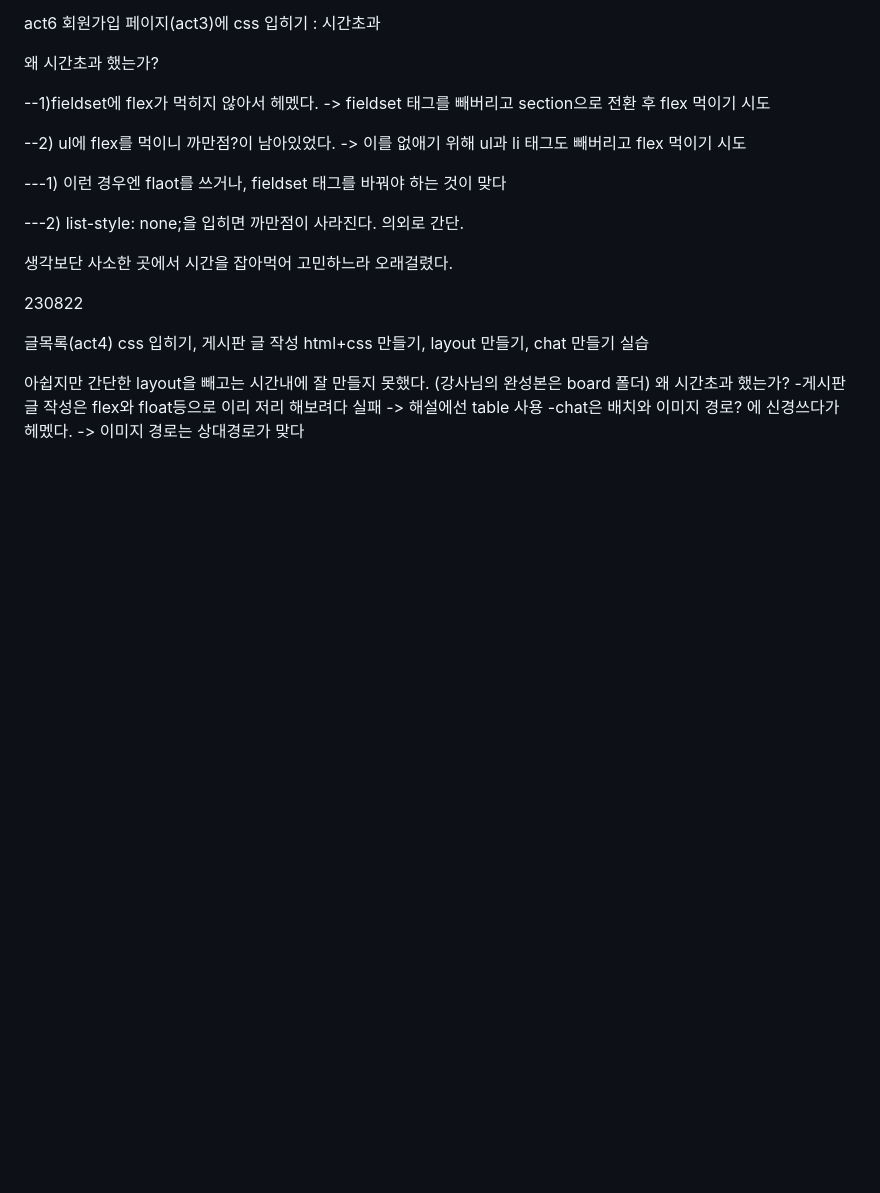
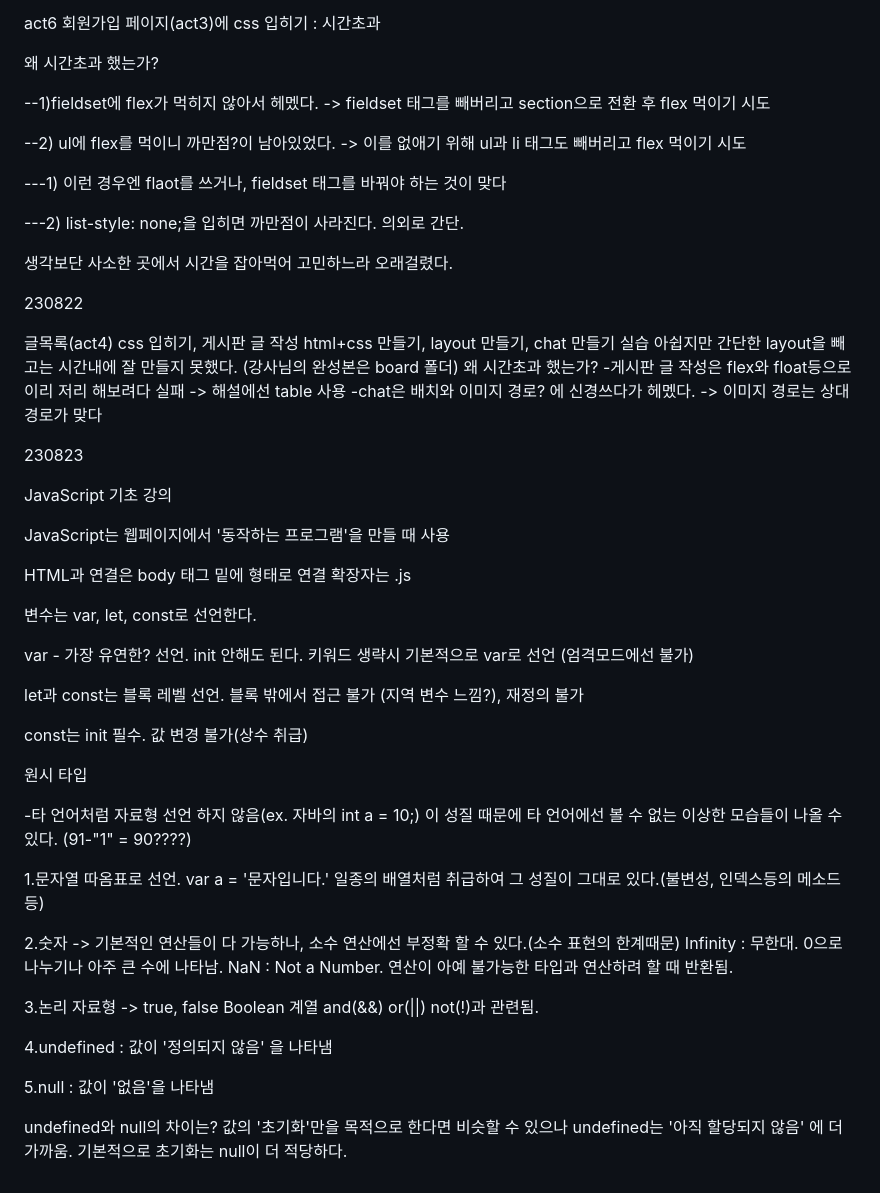
Before and after one commit to darvish0210/Ormi_3rd, a Markdown page: README.md, the part around the change. GitHub-like rendering; blank space fills up the shorter version.

```diff
--- a/README.md
+++ b/README.md
@@ -83,8 +83,50 @@ act6 회원가입 페이지(act3)에 css 입히기 : 시간초과
 230822
 
 글목록(act4) css 입히기, 게시판 글 작성 html+css 만들기, layout 만들기, chat 만들기 실습
-
 아쉽지만 간단한 layout을 빼고는 시간내에 잘 만들지 못했다. (강사님의 완성본은 board 폴더)
 왜 시간초과 했는가?
 -게시판 글 작성은 flex와 float등으로 이리 저리 해보려다 실패 -> 해설에선 table 사용
 -chat은 배치와 이미지 경로? 에 신경쓰다가 헤멨다. -> 이미지 경로는 상대경로가 맞다
+
+
+
+230823
+
+JavaScript 기초 강의
+
+JavaScript는 웹페이지에서 '동작하는 프로그램'을 만들 때 사용
+
+HTML과 연결은 body 태그 밑에<script src = ""> 형태로 연결 확장자는 .js
+
+
+
+변수는 var, let, const로 선언한다.
+
+var - 가장 유연한? 선언. init 안해도 된다. 키워드 생략시 기본적으로 var로 선언 (엄격모드에선 불가)
+
+let과 const는 블록 레벨 선언. 블록 밖에서 접근 불가 (지역 변수 느낌?), 재정의 불가
+
+const는 init 필수. 값 변경 불가(상수 취급)
+
+원시 타입
+
+-타 언어처럼 자료형 선언 하지 않음(ex. 자바의 int a = 10;)
+이 성질 때문에 타 언어에선 볼 수 없는 이상한 모습들이 나올 수 있다. (91-"1" = 90????)
+
+1.문자열
+따옴표로 선언. var a = '문자입니다.'
+일종의 배열처럼 취급하여 그 성질이 그대로 있다.(불변성, 인덱스등의 메소드 등)
+
+
+2.숫자 -> 기본적인 연산들이 다 가능하나, 소수 연산에선 부정확 할 수 있다.(소수 표현의 한계때문)
+Infinity : 무한대. 0으로 나누기나 아주 큰 수에 나타남.
+NaN : Not a Number. 연산이 아예 불가능한 타입과 연산하려 할 때 반환됨.
+
+3.논리 자료형 -> true, false Boolean 계열
+and(&&) or(||) not(!)과 관련됨.
+
+4.undefined : 값이 '정의되지 않음' 을 나타냄
+
+5.null : 값이 '없음'을 나타냄
+
+undefined와 null의 차이는? 값의 '초기화'만을 목적으로 한다면 비슷할 수 있으나 undefined는 '아직 할당되지 않음' 에 더 가까움. 기본적으로 초기화는 null이 더 적당하다.
```
